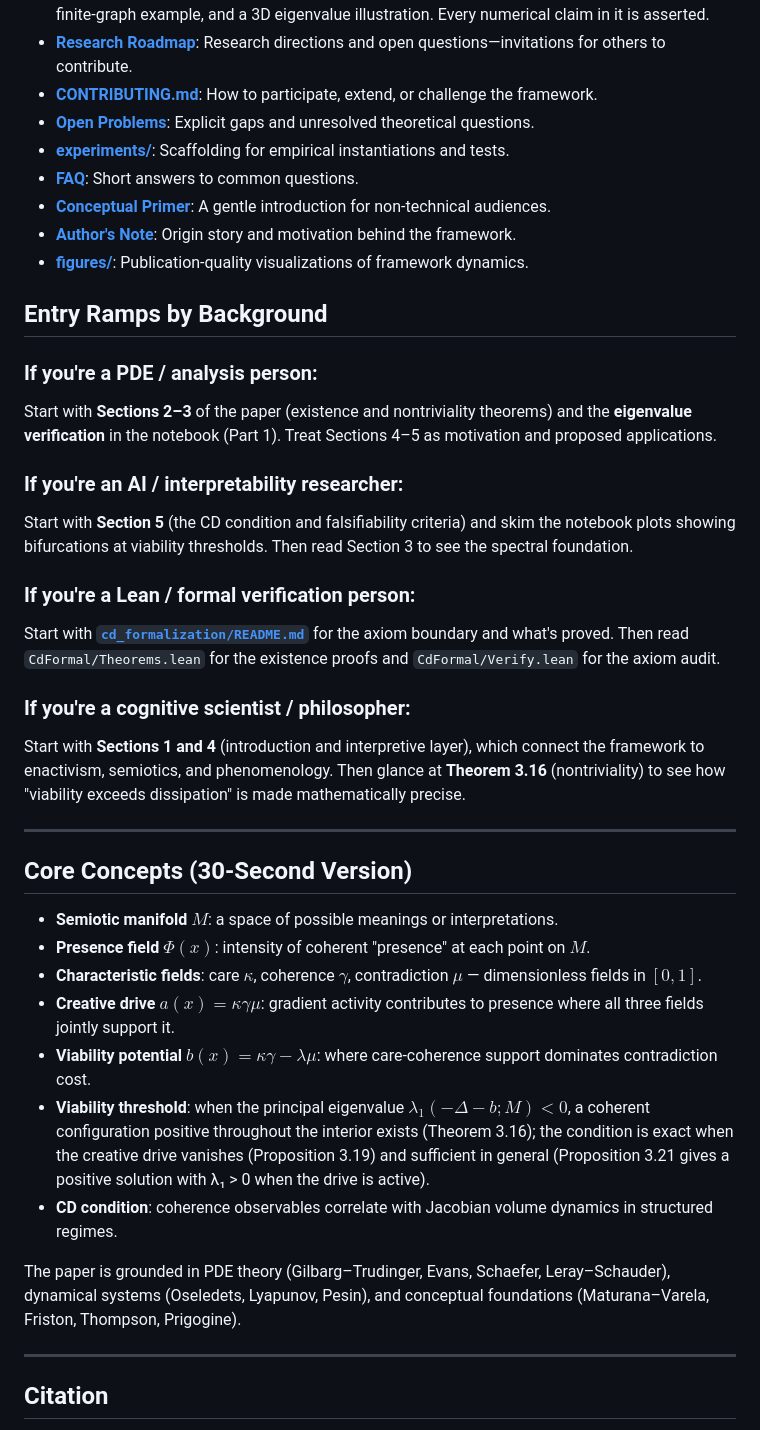
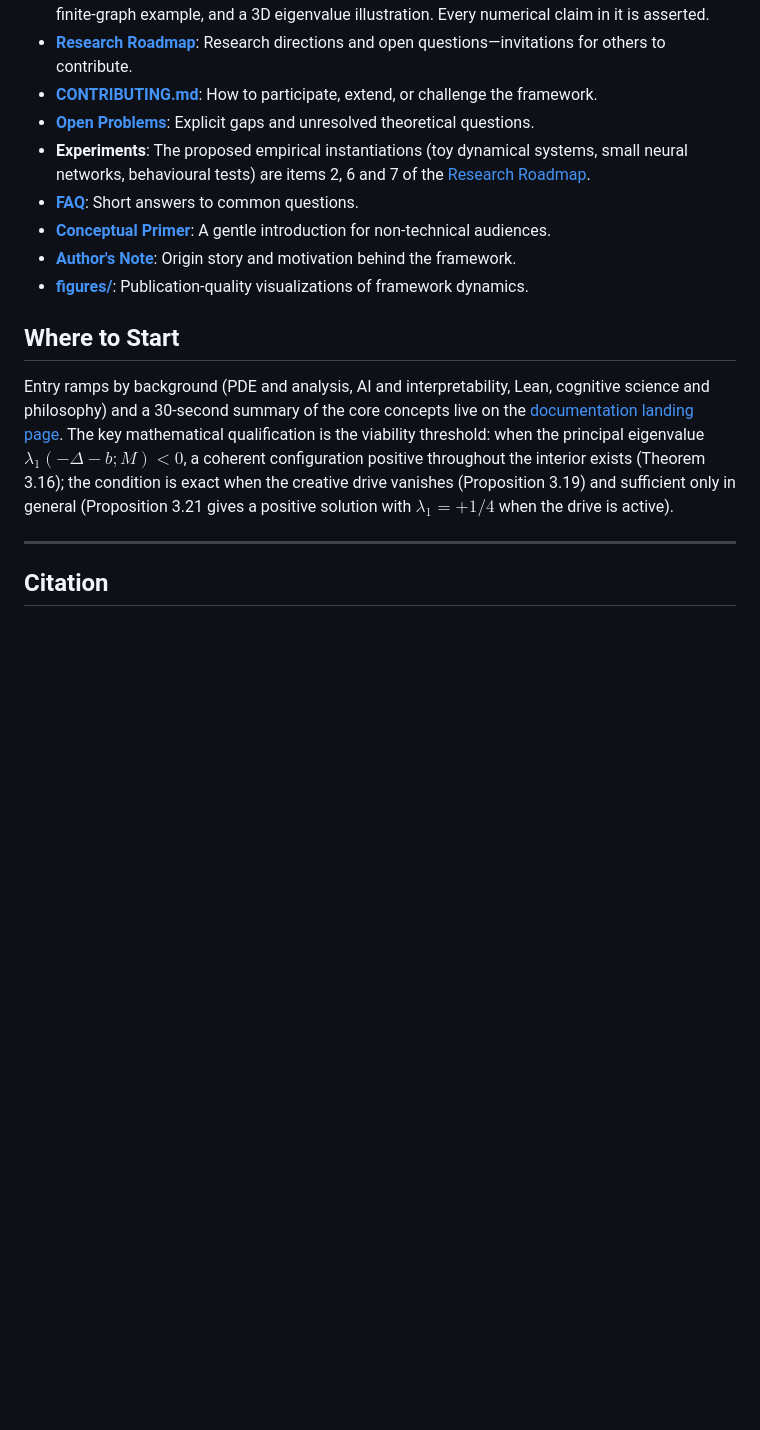
Before and after one commit to Project-Navi/navi-creative-determinant, a Markdown page: README.md, the part around one of its changes. GitHub-like rendering; blank space fills up the shorter version.

```diff
--- a/README.md
+++ b/README.md
@@ -58,39 +34,15 @@ uv run jupyter lab notebooks/
 - **[Research Roadmap](https://docs.projectnavi.ai/navi-creative-determinant/reference/roadmap/)**: Research directions and open questions—invitations for others to contribute.
 - **[CONTRIBUTING.md](CONTRIBUTING.md)**: How to participate, extend, or challenge the framework.
 - **[Open Problems](https://docs.projectnavi.ai/navi-creative-determinant/explanation/open-problems/)**: Explicit gaps and unresolved theoretical questions.
-- **[experiments/](experiments/)**: Scaffolding for empirical instantiations and tests.
+- **Experiments**: The proposed empirical instantiations (toy dynamical systems, small neural networks, behavioural tests) are items 2, 6 and 7 of the [Research Roadmap](https://docs.projectnavi.ai/navi-creative-determinant/reference/roadmap/).
 - **[FAQ](https://docs.projectnavi.ai/navi-creative-determinant/reference/faq/)**: Short answers to common questions.
 - **[Conceptual Primer](https://docs.projectnavi.ai/navi-creative-determinant/explanation/conceptual-primer/)**: A gentle introduction for non-technical audiences.
 - **[Author's Note](https://docs.projectnavi.ai/navi-creative-determinant/explanation/authors-note/)**: Origin story and motivation behind the framework.
 - **[figures/](figures/)**: Publication-quality visualizations of framework dynamics.
 
-## Entry Ramps by Background
+## Where to Start
 
-### If you're a **PDE / analysis person**:
-Start with **Sections 2–3** of the paper (existence and nontriviality theorems) and the **eigenvalue verification** in the notebook (Part 1). Treat Sections 4–5 as motivation and proposed applications.
-
-### If you're an **AI / interpretability researcher**:
-Start with **Section 5** (the CD condition and falsifiability criteria) and skim the notebook plots showing bifurcations at viability thresholds. Then read Section 3 to see the spectral foundation.
-
-### If you're a **Lean / formal verification person**:
-Start with **[`cd_formalization/README.md`](cd_formalization/README.md)** for the axiom boundary and what's proved. Then read `CdFormal/Theorems.lean` for the existence proofs and `CdFormal/Verify.lean` for the axiom audit.
-
-### If you're a **cognitive scientist / philosopher**:
-Start with **Sections 1 and 4** (introduction and interpretive layer), which connect the framework to enactivism, semiotics, and phenomenology. Then glance at **Theorem 3.16** (nontriviality) to see how "viability exceeds dissipation" is made mathematically precise.
-
----
-
-## Core Concepts (30-Second Version)
-
-- **Semiotic manifold** $M$: a space of possible meanings or interpretations.
-- **Presence field** $Φ(x)$: intensity of coherent "presence" at each point on $M$.
-- **Characteristic fields**: care $κ$, coherence $γ$, contradiction $μ$ — dimensionless fields in $[0,1]$.
-- **Creative drive** $a(x) = κγμ$: gradient activity contributes to presence where all three fields jointly support it.
-- **Viability potential** $b(x) = κγ - λμ$: where care-coherence support dominates contradiction cost.
-- **Viability threshold**: when the principal eigenvalue $λ_1(-Δ - b; M) < 0$, a coherent configuration positive throughout the interior exists (Theorem 3.16); the condition is exact when the creative drive vanishes (Proposition 3.19) and sufficient in general (Proposition 3.21 gives a positive solution with λ₁ > 0 when the drive is active).
-- **CD condition**: coherence observables correlate with Jacobian volume dynamics in structured regimes.
-
-The paper is grounded in PDE theory (Gilbarg–Trudinger, Evans, Schaefer, Leray–Schauder), dynamical systems (Oseledets, Lyapunov, Pesin), and conceptual foundations (Maturana–Varela, Friston, Thompson, Prigogine).
+Entry ramps by background (PDE and analysis, AI and interpretability, Lean, cognitive science and philosophy) and a 30-second summary of the core concepts live on the [documentation landing page](https://docs.projectnavi.ai/navi-creative-determinant/). The key mathematical qualification is the viability threshold: when the principal eigenvalue $λ_1(-Δ - b; M) < 0$, a coherent configuration positive throughout the interior exists (Theorem 3.16); the condition is exact when the creative drive vanishes (Proposition 3.19) and sufficient only in general (Proposition 3.21 gives a positive solution with $λ_1 = +1/4$ when the drive is active).
 
 ---
 
```
Also changed, not shown: other parts of README.md (+11 -57 lines).
